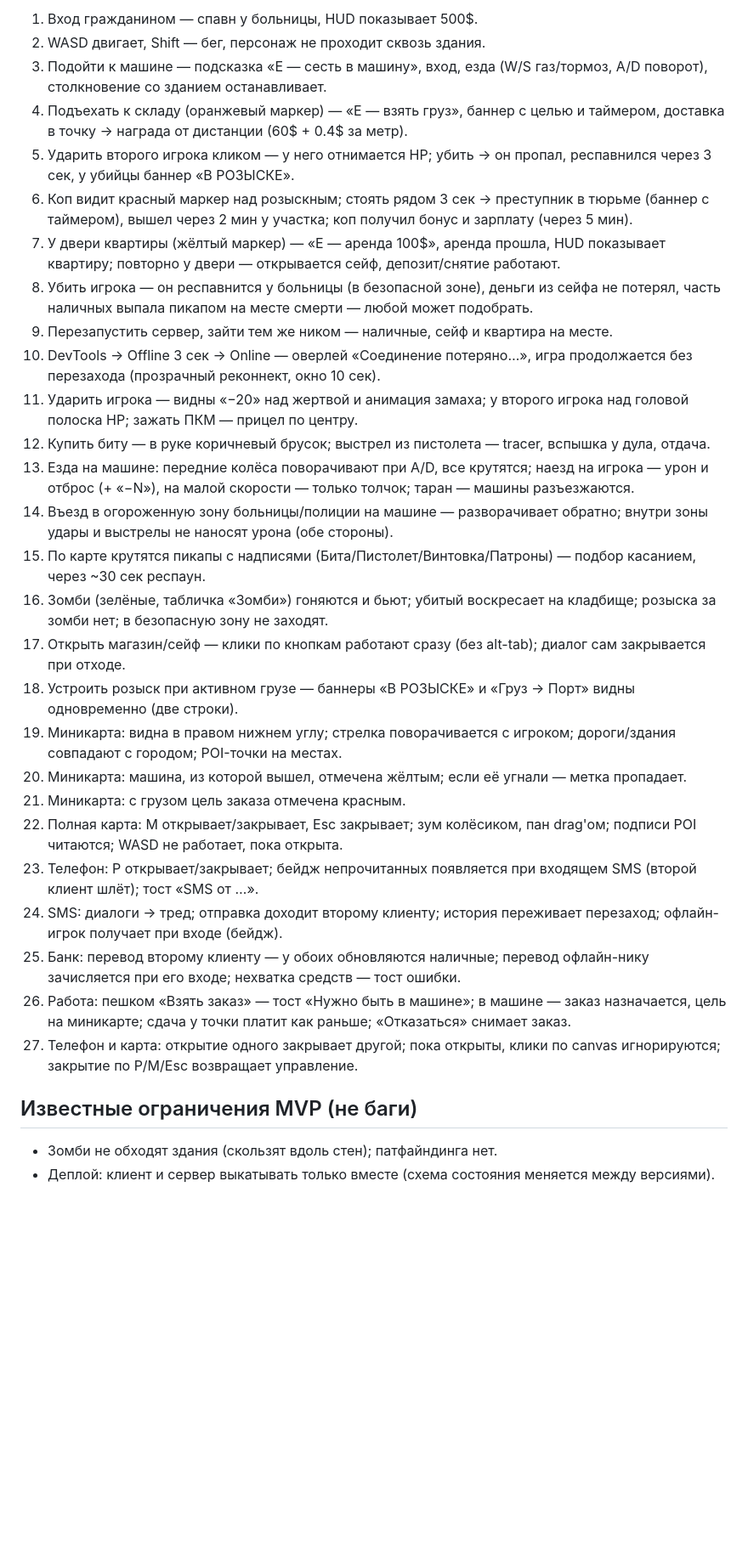
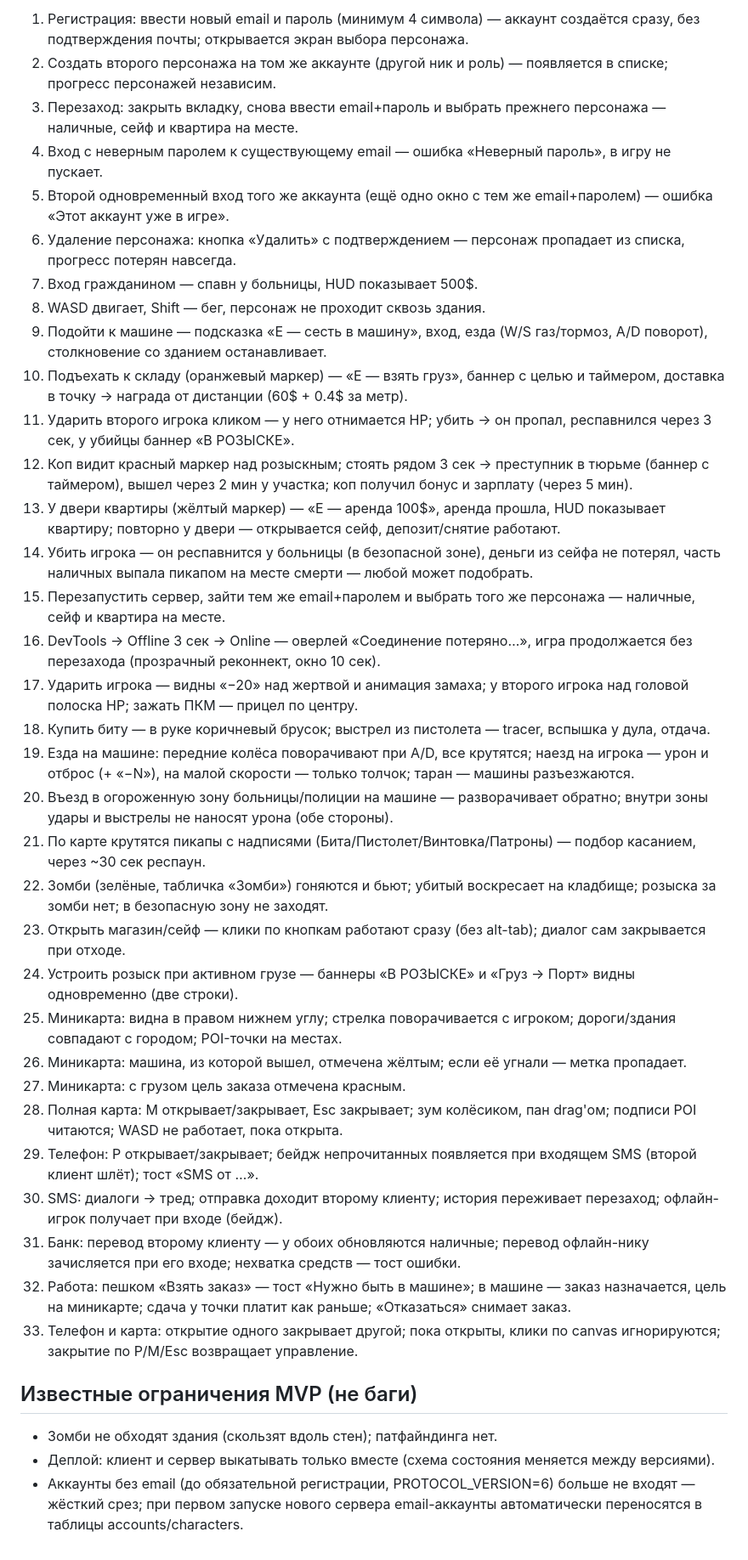
Before and after one commit to smadrom/mmo-city, a Markdown page: README.md, the part around one of its changes. Shown at 85% size. GitHub-like rendering; blank space fills up the shorter version.

Commit message:
docs: README — обязательная email-регистрация и персонажи

```diff
--- a/README.md
+++ b/README.md
@@ -58,33 +58,40 @@ npm run dev        # сервер (ws://localhost:2567) + клиент (http://l
 
-1. Вход гражданином — спавн у больницы, HUD показывает 500$.
-2. WASD двигает, Shift — бег, персонаж не проходит сквозь здания.
-3. Подойти к машине — подсказка «E — сесть в машину», вход, езда (W/S газ/тормоз, A/D поворот), столкновение со зданием останавливает.
-4. Подъехать к складу (оранжевый маркер) — «E — взять груз», баннер с целью и таймером, доставка в точку → награда от дистанции (60$ + 0.4$ за метр).
-5. Ударить второго игрока кликом — у него отнимается HP; убить → он пропал, респавнился через 3 сек, у убийцы баннер «В РОЗЫСКЕ».
-6. Коп видит красный маркер над розыскным; стоять рядом 3 сек → преступник в тюрьме (баннер с таймером), вышел через 2 мин у участка; коп получил бонус и зарплату (через 5 мин).
-7. У двери квартиры (жёлтый маркер) — «E — аренда 100$», аренда прошла, HUD показывает квартиру; повторно у двери — открывается сейф, депозит/снятие работают.
-8. Убить игрока — он респавнится у больницы (в безопасной зоне), деньги из сейфа не потерял, часть наличных выпала пикапом на месте смерти — любой может подобрать.
-9. Перезапустить сервер, зайти тем же ником — наличные, сейф и квартира на месте.
-10. DevTools → Offline 3 сек → Online — оверлей «Соединение потеряно…», игра продолжается без перезахода (прозрачный реконнект, окно 10 сек).
-11. Ударить игрока — видны «−20» над жертвой и анимация замаха; у второго игрока над головой полоска HP; зажать ПКМ — прицел по центру.
-12. Купить биту — в руке коричневый брусок; выстрел из пистолета — tracer, вспышка у дула, отдача.
-13. Езда на машине: передние колёса поворачивают при A/D, все крутятся; наезд на игрока — урон и отброс (+ «−N»), на малой скорости — только толчок; таран — машины разъезжаются.
-14. Въезд в огороженную зону больницы/полиции на машине — разворачивает обратно; внутри зоны удары и выстрелы не наносят урона (обе стороны).
-15. По карте крутятся пикапы с надписями (Бита/Пистолет/Винтовка/Патроны) — подбор касанием, через ~30 сек респаун.
-16. Зомби (зелёные, табличка «Зомби») гоняются и бьют; убитый воскресает на кладбище; розыска за зомби нет; в безопасную зону не заходят.
-17. Открыть магазин/сейф — клики по кнопкам работают сразу (без alt-tab); диалог сам закрывается при отходе.
-18. Устроить розыск при активном грузе — баннеры «В РОЗЫСКЕ» и «Груз → Порт» видны одновременно (две строки).
-19. Миникарта: видна в правом нижнем углу; стрелка поворачивается с игроком; дороги/здания совпадают с городом; POI-точки на местах.
-20. Миникарта: машина, из которой вышел, отмечена жёлтым; если её угнали — метка пропадает.
-21. Миникарта: с грузом цель заказа отмечена красным.
-22. Полная карта: M открывает/закрывает, Esc закрывает; зум колёсиком, пан drag'ом; подписи POI читаются; WASD не работает, пока открыта.
-23. Телефон: P открывает/закрывает; бейдж непрочитанных появляется при входящем SMS (второй клиент шлёт); тост «SMS от …».
-24. SMS: диалоги → тред; отправка доходит второму клиенту; история переживает перезаход; офлайн-игрок получает при входе (бейдж).
-25. Банк: перевод второму клиенту — у обоих обновляются наличные; перевод офлайн-нику зачисляется при его входе; нехватка средств — тост ошибки.
-26. Работа: пешком «Взять заказ» — тост «Нужно быть в машине»; в машине — заказ назначается, цель на миникарте; сдача у точки платит как раньше; «Отказаться» снимает заказ.
-27. Телефон и карта: открытие одного закрывает другой; пока открыты, клики по canvas игнорируются; закрытие по P/M/Esc возвращает управление.
+1. Регистрация: ввести новый email и пароль (минимум 4 символа) — аккаунт создаётся сразу, без подтверждения почты; открывается экран выбора персонажа.
+2. Создать второго персонажа на том же аккаунте (другой ник и роль) — появляется в списке; прогресс персонажей независим.
+3. Перезаход: закрыть вкладку, снова ввести email+пароль и выбрать прежнего персонажа — наличные, сейф и квартира на месте.
+4. Вход с неверным паролем к существующему email — ошибка «Неверный пароль», в игру не пускает.
+5. Второй одновременный вход того же аккаунта (ещё одно окно с тем же email+паролем) — ошибка «Этот аккаунт уже в игре».
+6. Удаление персонажа: кнопка «Удалить» с подтверждением — персонаж пропадает из списка, прогресс потерян навсегда.
+7. Вход гражданином — спавн у больницы, HUD показывает 500$.
+8. WASD двигает, Shift — бег, персонаж не проходит сквозь здания.
+9. Подойти к машине — подсказка «E — сесть в машину», вход, езда (W/S газ/тормоз, A/D поворот), столкновение со зданием останавливает.
+10. Подъехать к складу (оранжевый маркер) — «E — взять груз», баннер с целью и таймером, доставка в точку → награда от дистанции (60$ + 0.4$ за метр).
+11. Ударить второго игрока кликом — у него отнимается HP; убить → он пропал, респавнился через 3 сек, у убийцы баннер «В РОЗЫСКЕ».
+12. Коп видит красный маркер над розыскным; стоять рядом 3 сек → преступник в тюрьме (баннер с таймером), вышел через 2 мин у участка; коп получил бонус и зарплату (через 5 мин).
+13. У двери квартиры (жёлтый маркер) — «E — аренда 100$», аренда прошла, HUD показывает квартиру; повторно у двери — открывается сейф, депозит/снятие работают.
+14. Убить игрока — он респавнится у больницы (в безопасной зоне), деньги из сейфа не потерял, часть наличных выпала пикапом на месте смерти — любой может подобрать.
+15. Перезапустить сервер, зайти тем же email+паролем и выбрать того же персонажа — наличные, сейф и квартира на месте.
+16. DevTools → Offline 3 сек → Online — оверлей «Соединение потеряно…», игра продолжается без перезахода (прозрачный реконнект, окно 10 сек).
+17. Ударить игрока — видны «−20» над жертвой и анимация замаха; у второго игрока над головой полоска HP; зажать ПКМ — прицел по центру.
+18. Купить биту — в руке коричневый брусок; выстрел из пистолета — tracer, вспышка у дула, отдача.
+19. Езда на машине: передние колёса поворачивают при A/D, все крутятся; наезд на игрока — урон и отброс (+ «−N»), на малой скорости — только толчок; таран — машины разъезжаются.
+20. Въезд в огороженную зону больницы/полиции на машине — разворачивает обратно; внутри зоны удары и выстрелы не наносят урона (обе стороны).
+21. По карте крутятся пикапы с надписями (Бита/Пистолет/Винтовка/Патроны) — подбор касанием, через ~30 сек респаун.
+22. Зомби (зелёные, табличка «Зомби») гоняются и бьют; убитый воскресает на кладбище; розыска за зомби нет; в безопасную зону не заходят.
+23. Открыть магазин/сейф — клики по кнопкам работают сразу (без alt-tab); диалог сам закрывается при отходе.
+24. Устроить розыск при активном грузе — баннеры «В РОЗЫСКЕ» и «Груз → Порт» видны одновременно (две строки).
+25. Миникарта: видна в правом нижнем углу; стрелка поворачивается с игроком; дороги/здания совпадают с городом; POI-точки на местах.
+26. Миникарта: машина, из которой вышел, отмечена жёлтым; если её угнали — метка пропадает.
+27. Миникарта: с грузом цель заказа отмечена красным.
+28. Полная карта: M открывает/закрывает, Esc закрывает; зум колёсиком, пан drag'ом; подписи POI читаются; WASD не работает, пока открыта.
+29. Телефон: P открывает/закрывает; бейдж непрочитанных появляется при входящем SMS (второй клиент шлёт); тост «SMS от …».
+30. SMS: диалоги → тред; отправка доходит второму клиенту; история переживает перезаход; офлайн-игрок получает при входе (бейдж).
+31. Банк: перевод второму клиенту — у обоих обновляются наличные; перевод офлайн-нику зачисляется при его входе; нехватка средств — тост ошибки.
+32. Работа: пешком «Взять заказ» — тост «Нужно быть в машине»; в машине — заказ назначается, цель на миникарте; сдача у точки платит как раньше; «Отказаться» снимает заказ.
+33. Телефон и карта: открытие одного закрывает другой; пока открыты, клики по canvas игнорируются; закрытие по P/M/Esc возвращает управление.
 
 ## Известные ограничения MVP (не баги)
 
 - Зомби не обходят здания (скользят вдоль стен); патфайндинга нет.
 - Деплой: клиент и сервер выкатывать только вместе (схема состояния меняется между версиями).
+- Аккаунты без email (до обязательной регистрации, PROTOCOL_VERSION=6) больше не входят — жёсткий срез; при первом запуске нового сервера email-аккаунты автоматически переносятся в таблицы accounts/characters.
```
Also changed, not shown: other parts of README.md (+5 -5 lines).
